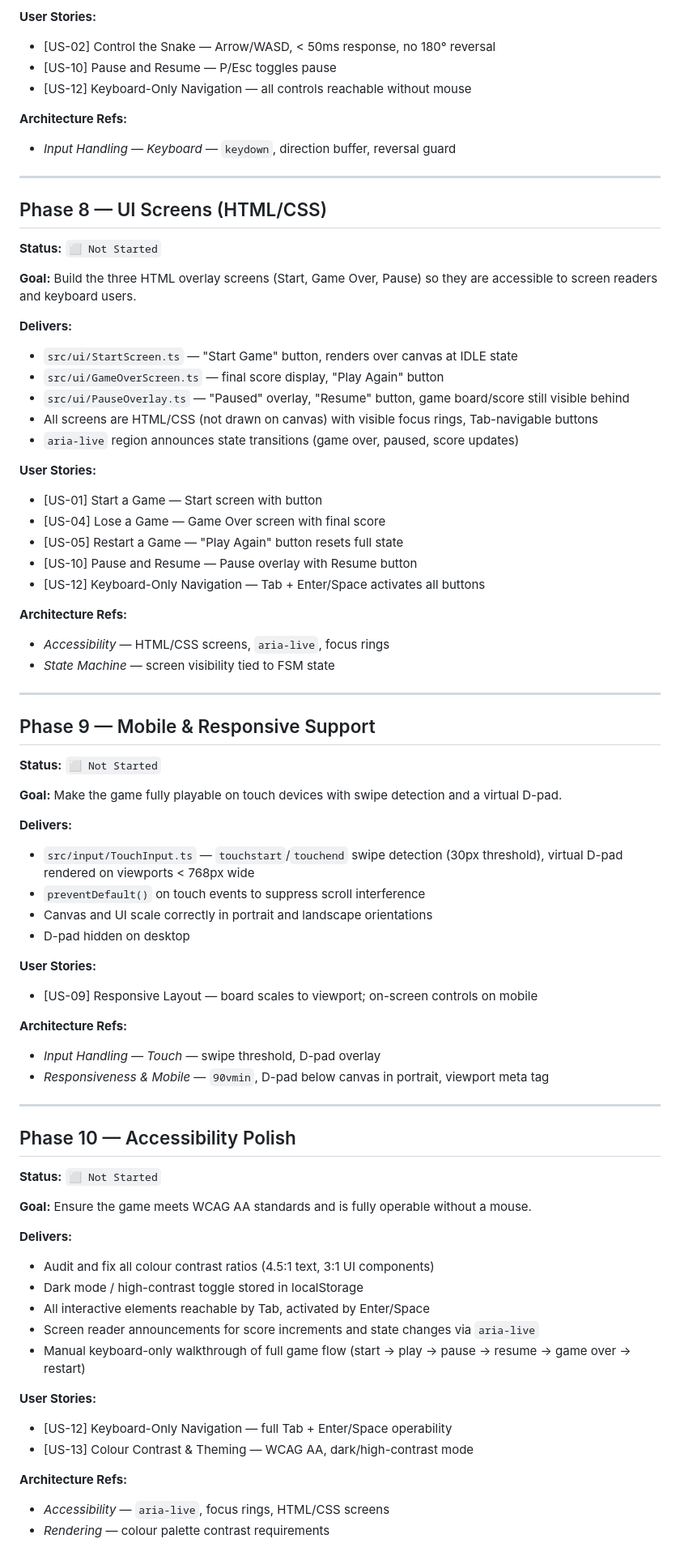
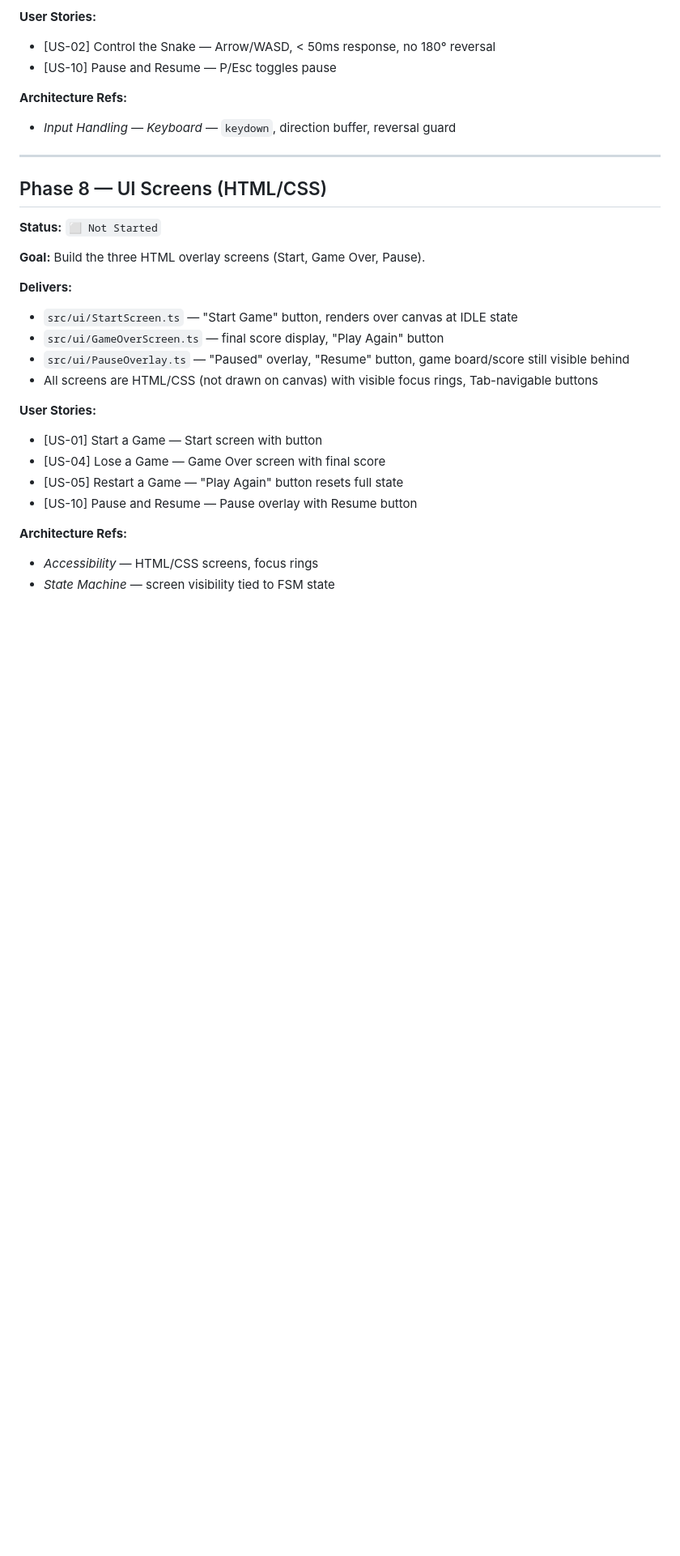
Before and after one commit to dairyknight/snake-game-test, a Markdown page: build-phases.md, the part around one of its changes. Shown at 81% size. Rendered like a GitHub page; blank space fills up the shorter version.

Commit message:
Remove phases 9-12 (mobile, accessibility, testing, deployment)

```diff
--- a/build-phases.md
+++ b/build-phases.md
@@ -158,7 +156,6 @@ Each phase references the relevant user stories and technical architecture secti
 **User Stories:**
 - [US-02] Control the Snake — Arrow/WASD, < 50ms response, no 180° reversal
 - [US-10] Pause and Resume — P/Esc toggles pause
-- [US-12] Keyboard-Only Navigation — all controls reachable without mouse
 
 **Architecture Refs:**
 - *Input Handling — Keyboard* — `keydown`, direction buffer, reversal guard
@@ -169,67 +166,20 @@ Each phase references the relevant user stories and technical architecture secti
 
 **Status:** `⬜ Not Started`
 
-**Goal:** Build the three HTML overlay screens (Start, Game Over, Pause) so they are accessible to screen readers and keyboard users.
+**Goal:** Build the three HTML overlay screens (Start, Game Over, Pause).
 
 **Delivers:**
 - `src/ui/StartScreen.ts` — "Start Game" button, renders over canvas at IDLE state
 - `src/ui/GameOverScreen.ts` — final score display, "Play Again" button
 - `src/ui/PauseOverlay.ts` — "Paused" overlay, "Resume" button, game board/score still visible behind
 - All screens are HTML/CSS (not drawn on canvas) with visible focus rings, Tab-navigable buttons
-- `aria-live` region announces state transitions (game over, paused, score updates)
 
 **User Stories:**
 - [US-01] Start a Game — Start screen with button
 - [US-04] Lose a Game — Game Over screen with final score
 - [US-05] Restart a Game — "Play Again" button resets full state
 - [US-10] Pause and Resume — Pause overlay with Resume button
-- [US-12] Keyboard-Only Navigation — Tab + Enter/Space activates all buttons
 
 **Architecture Refs:**
-- *Accessibility* — HTML/CSS screens, `aria-live`, focus rings
+- *Accessibility* — HTML/CSS screens, focus rings
 - *State Machine* — screen visibility tied to FSM state
-
----
-
-## Phase 9 — Mobile & Responsive Support
-
-**Status:** `⬜ Not Started`
-
-**Goal:** Make the game fully playable on touch devices with swipe detection and a virtual D-pad.
-
-**Delivers:**
-- `src/input/TouchInput.ts` — `touchstart`/`touchend` swipe detection (30px threshold), virtual D-pad rendered on viewports < 768px wide
-- `preventDefault()` on touch events to suppress scroll interference
-- Canvas and UI scale correctly in portrait and landscape orientations
-- D-pad hidden on desktop
-
-**User Stories:**
-- [US-09] Responsive Layout — board scales to viewport; on-screen controls on mobile
-
-**Architecture Refs:**
-- *Input Handling — Touch* — swipe threshold, D-pad overlay
-- *Responsiveness & Mobile* — `90vmin`, D-pad below canvas in portrait, viewport meta tag
-
----
-
-## Phase 10 — Accessibility Polish
-
-**Status:** `⬜ Not Started`
-
-**Goal:** Ensure the game meets WCAG AA standards and is fully operable without a mouse.
-
-**Delivers:**
-- Audit and fix all colour contrast ratios (4.5:1 text, 3:1 UI components)
-- Dark mode / high-contrast toggle stored in localStorage
-- All interactive elements reachable by Tab, activated by Enter/Space
-- Screen reader announcements for score increments and state changes via `aria-live`
-- Manual keyboard-only walkthrough of full game flow (start → play → pause → resume → game over → restart)
-
-**User Stories:**
-- [US-12] Keyboard-Only Navigation — full Tab + Enter/Space operability
-- [US-13] Colour Contrast & Theming — WCAG AA, dark/high-contrast mode
-
-**Architecture Refs:**
-- *Accessibility* — `aria-live`, focus rings, HTML/CSS screens
-- *Rendering* — colour palette contrast requirements
-
```
Also changed, not shown: other parts of build-phases.md (+0 -42 lines).
